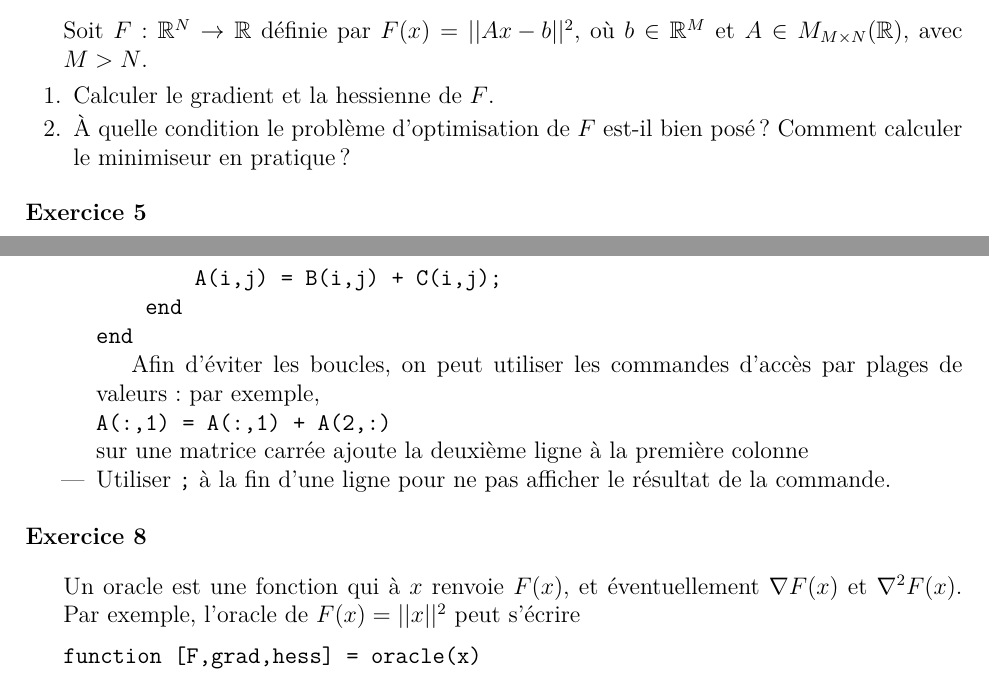
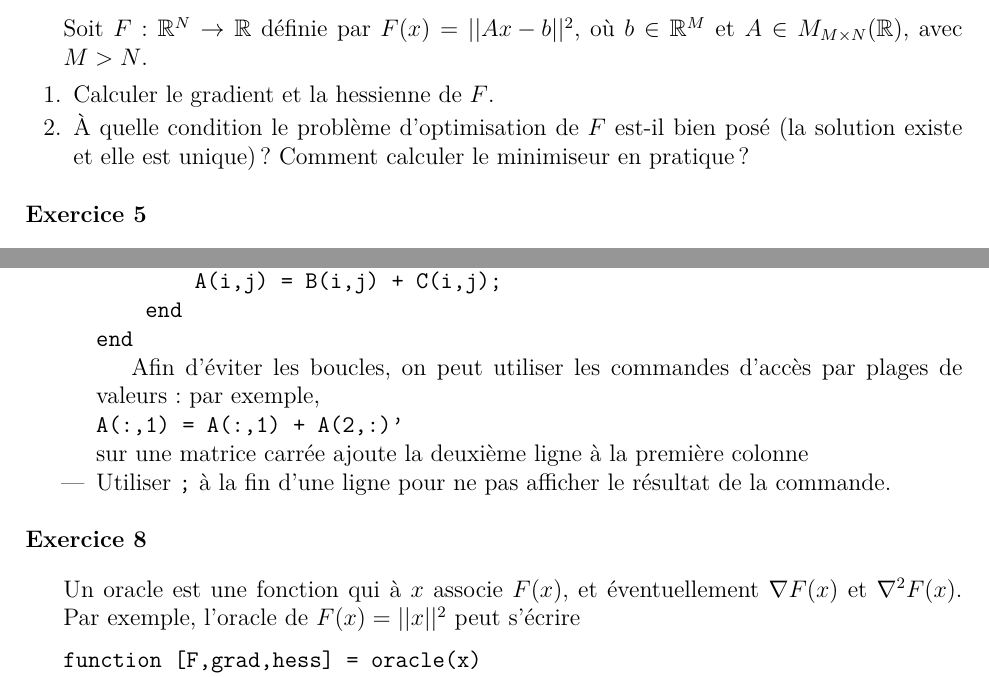
Before and after one commit to gapato/TD, a LaTeX document (optinum/td2012.tex): two parts of pages 2 and 3 of 4, joined at a grey line, cut so that both start at the same text. Compiled offline with pdfLaTeX.

Commit message:
corrections

```diff
--- a/optinum/td2012.tex
+++ b/optinum/td2012.tex
@@ -108,7 +108,7 @@ Licence maths applis      \hfill      Ann\'ee \textos{2011}/\textos{2012}
   \begin{questions}
   \item Calculer le gradient et la hessienne de $F$.
   \item À quelle condition le problème d'optimisation de $F$ est-il
-    bien posé ? Comment calculer le minimiseur en pratique ?
+    bien posé (la solution existe et elle est unique) ? Comment calculer le minimiseur en pratique ?
   \end{questions}
 \end{exercice}
 
@@ -157,7 +158,7 @@ end
   Afin d'éviter les boucles, on peut utiliser les commandes d'accès
   par plages de valeurs : par exemple,
 \begin{verbatim}
-A(:,1) = A(:,1) + A(2,:)
+A(:,1) = A(:,1) + A(2,:)'
 \end{verbatim}
  sur une matrice carrée ajoute la deuxième ligne à la
   première colonne
@@ -166,7 +167,7 @@ A(:,1) = A(:,1) + A(2,:)
 \end{itemize}
 
 \begin{exercice}
-  Un oracle est une fonction qui à $x$ renvoie $F(x)$, et
+  Un oracle est une fonction qui à $x$ associe $F(x)$, et
   éventuellement $\nabla F(x)$ et $\nabla^{2} F(x)$. Par exemple,
   l'oracle de $F(x) = ||x||^{2}$ peut s'écrire
 \begin{verbatim}
```
Also changed, not shown: optinum/td2012.tex (1 more changed lines).
